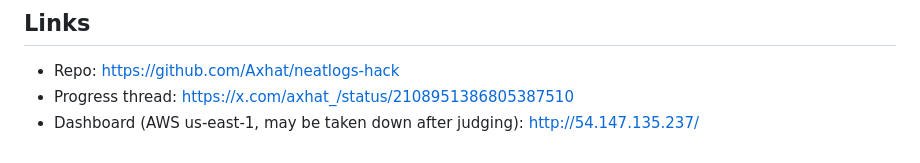
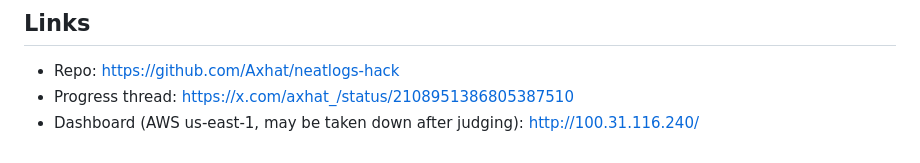
Before and after one commit to Axhat/neatlogs-hack, a Markdown page: WRITEUP.md, the part around the change. GitHub-like rendering.

```diff
--- a/WRITEUP.md
+++ b/WRITEUP.md
@@ -48,4 +48,4 @@ A guided onboarding (`/onboard`): paste a public repo URL for a real read-only s
 ## Links
 - Repo: https://github.com/Axhat/neatlogs-hack
 - Progress thread: https://x.com/axhat_/status/2108951386805387510
-- Dashboard (AWS us-east-1, may be taken down after judging): http://54.147.135.237/
+- Dashboard (AWS us-east-1, may be taken down after judging): http://100.31.116.240/
```
Also changed, not shown: README.md (+1 -1 lines), hackathon.md (+6 -1 lines).
